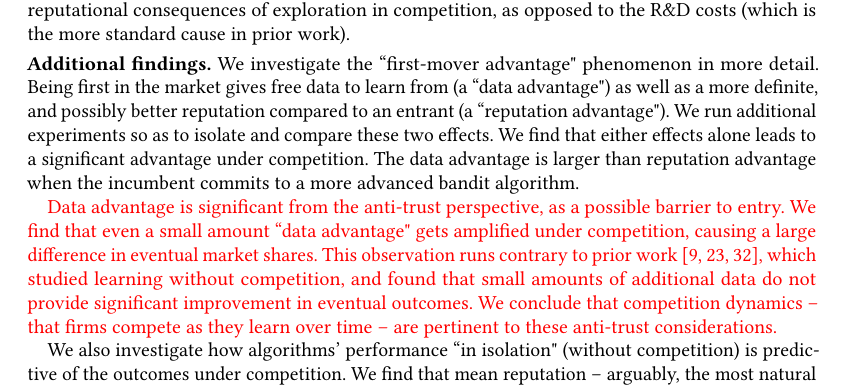
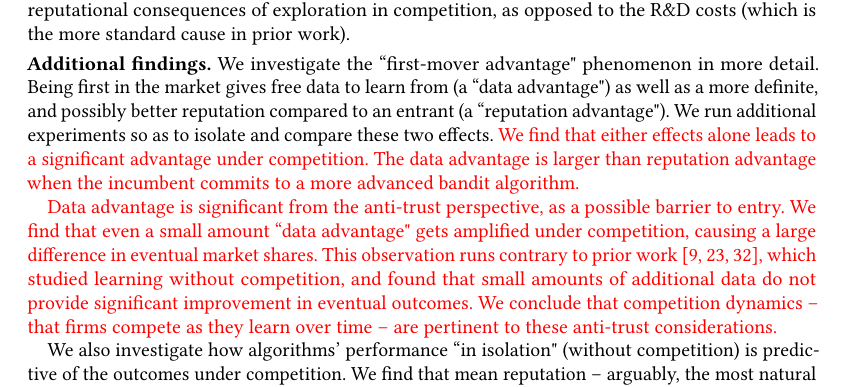
Before and after one commit to rawls238/CompetingBandits, a LaTeX paper (paper/competing_bandits.tex, which reads paper/content/introduction.tex): part of page 3 of 26, cut so that both start at the same text. Compiled offline with pdfLaTeX.

Commit message:
Added an asedit command.

```diff
--- a/paper/content/introduction.tex
+++ b/paper/content/introduction.tex
@@ -60,7 +60,7 @@ the R\&D costs (which is the more standard cause in prior work).
 \end{figure}
 
 \xhdr{Additional findings.}
-We investigate the ``first-mover advantage" phenomenon in more detail. Being first in the market gives free data to learn from (a ``data advantage") as well as a more definite, and possibly better reputation compared to an entrant (a ``reputation advantage"). We run additional experiments so as to isolate and compare these two effects. We find that either effects alone leads to a significant advantage under competition. The data advantage is larger than reputation advantage when the incumbent commits to a more advanced bandit algorithm.
+We investigate the ``first-mover advantage" phenomenon in more detail. Being first in the market gives free data to learn from (a ``data advantage") as well as a more definite, and possibly better reputation compared to an entrant (a ``reputation advantage"). We run additional experiments so as to isolate and compare these two effects. \asedit{We find that either effects alone leads to a significant advantage under competition. The data advantage is larger than reputation advantage when the incumbent commits to a more advanced bandit algorithm.}
 
 \asedit{Data advantage is significant from the anti-trust perspective, as a possible barrier to entry. We find that even a small amount ``data advantage" gets amplified under competition, causing a large difference in eventual market shares. This observation runs contrary to prior work  \cite{varian2018artificial,lambrecht2015can,bajari2018impact}, which studied learning without competition, and found that small amounts of additional data do not provide significant improvement in eventual outcomes. We conclude that competition dynamics -- that firms compete as they learn over time -- are pertinent to these anti-trust considerations.}
 
```
